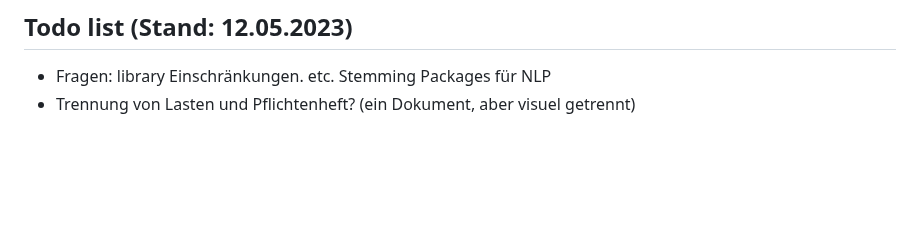
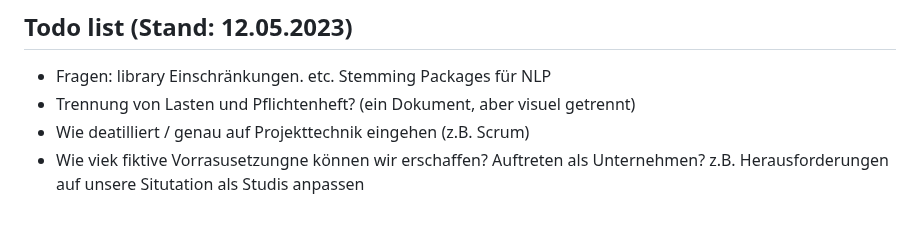
Before and after one commit to FelixSHA/text-summary, a Markdown page: README.md, the part around the change. GitHub-like rendering; blank space fills up the shorter version.

Commit message:
fragen ergänzt

```diff
--- a/README.md
+++ b/README.md
@@ -63,3 +63,5 @@ Mögliche Unterpunkte sollten herausgefunden werden
 ## Todo list (Stand: 12.05.2023)
 - Fragen: library Einschränkungen. etc. Stemming Packages für NLP
 - Trennung von Lasten und Pflichtenheft? (ein Dokument, aber visuel getrennt)
+- Wie deatilliert / genau auf Projekttechnik eingehen (z.B. Scrum)
+- Wie viek fiktive Vorrasusetzungne können wir erschaffen? Auftreten als Unternehmen? z.B. Herausforderungen auf unsere Situtation als Studis anpassen
```
